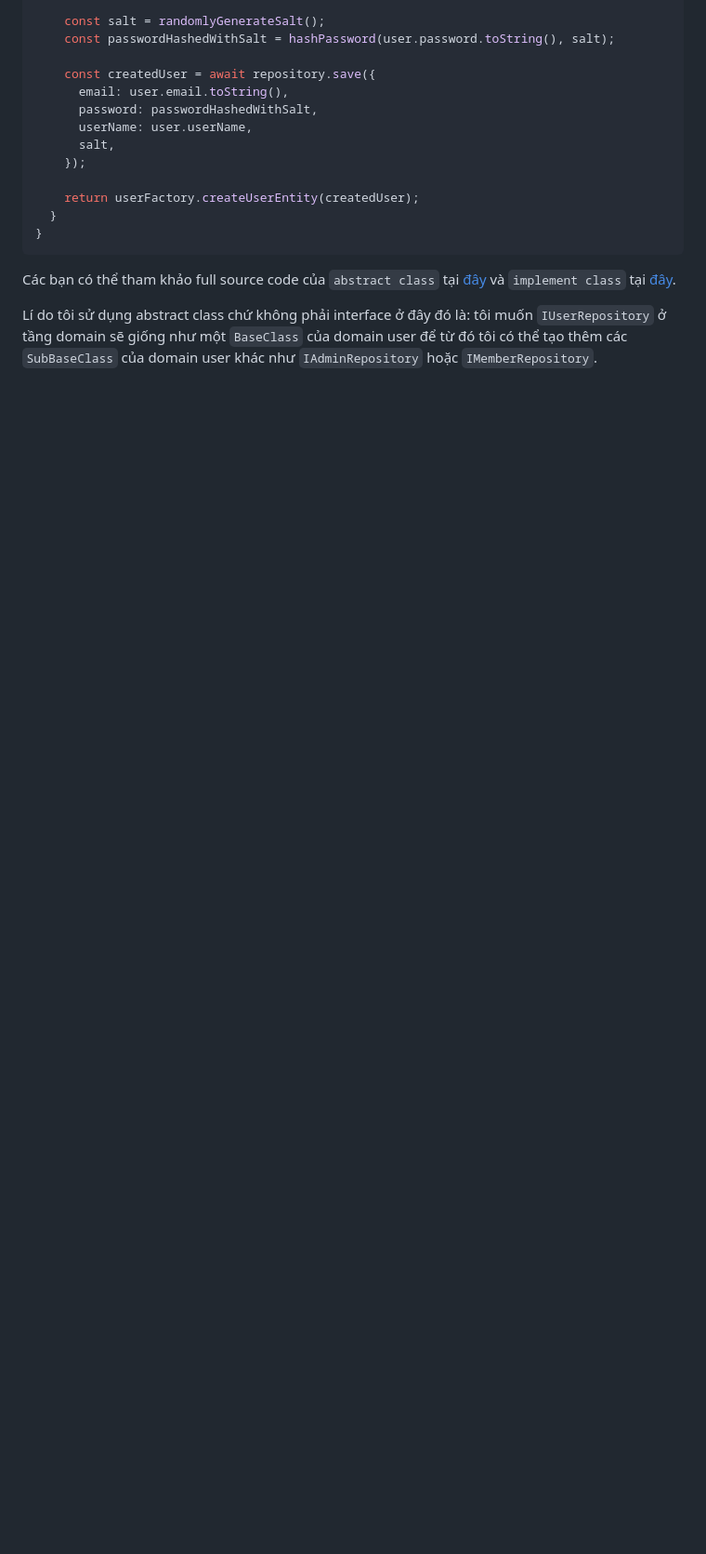
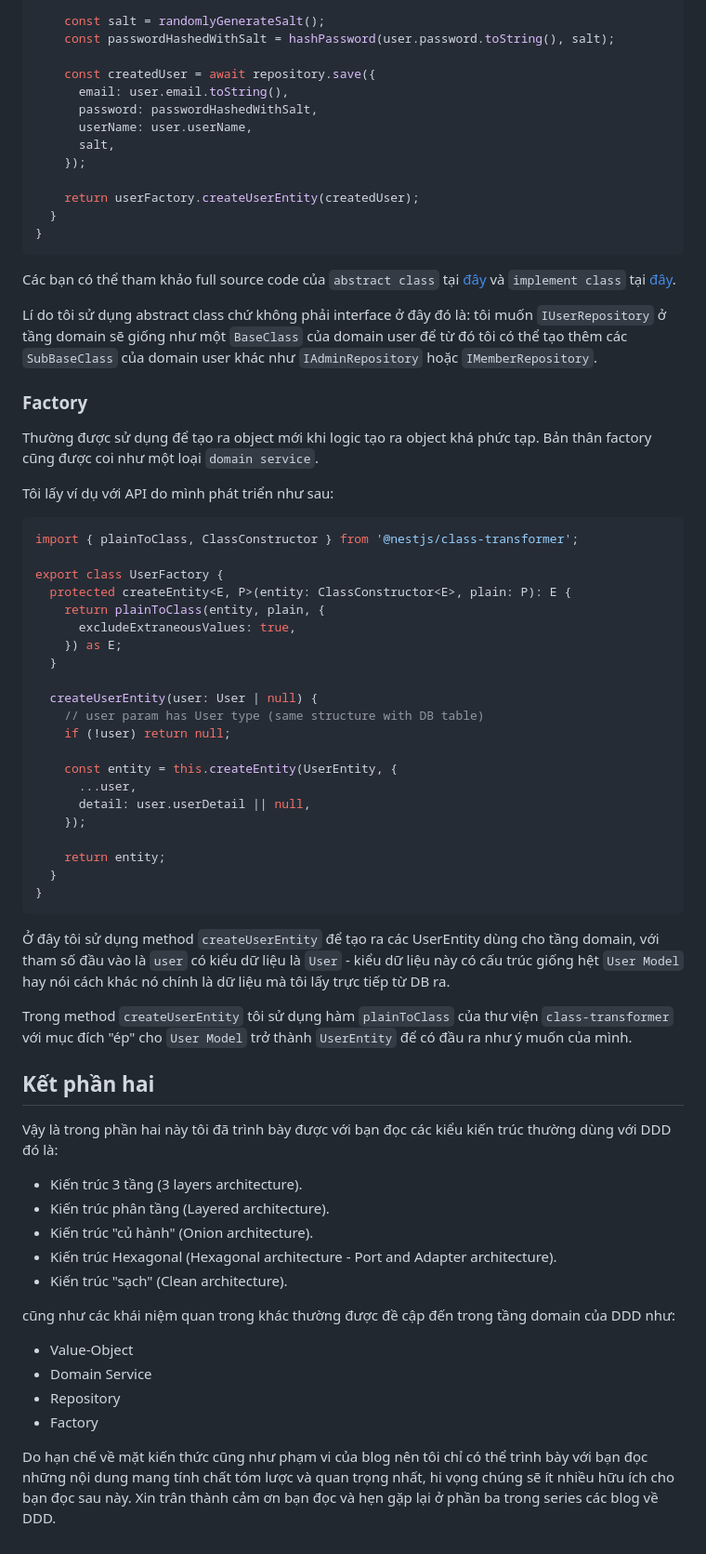
Before and after one commit to tuananhhedspibk/RoadToSeniorDev, a Markdown page: DDD/Blog2.md, the part around the change. Shown at 93% size. GitHub-like rendering; blank space fills up the shorter version.

Commit message:
:sparkles: Complete part 2 of DDD series blogs

````diff
--- a/DDD/Blog2.md
+++ b/DDD/Blog2.md
@@ -302,3 +302,56 @@ class UserRepository implements IUserRepository {
 Các bạn có thể tham khảo full source code của `abstract class` tại [đây](https://github.com/tuananhhedspibk/NewAnigram-BE-DDD-Public/blob/main/src/domain/repository/user.ts) và `implement class` tại [đây](https://github.com/tuananhhedspibk/NewAnigram-BE-DDD-Public/blob/main/src/infrastructure/repository/user/index.ts).
 
 Lí do tôi sử dụng abstract class chứ không phải interface ở đây đó là: tôi muốn `IUserRepository` ở tầng domain sẽ giống như một `BaseClass` của domain user để từ đó tôi có thể tạo thêm các `SubBaseClass` của domain user khác như `IAdminRepository` hoặc `IMemberRepository`.
+
+### Factory
+
+Thường được sử dụng để tạo ra object mới khi logic tạo ra object khá phức tạp. Bản thân factory cũng được coi như một loại `domain service`.
+
+Tôi lấy ví dụ với API do mình phát triển như sau:
+
+```ts
+import { plainToClass, ClassConstructor } from '@nestjs/class-transformer';
+
+export class UserFactory {
+  protected createEntity<E, P>(entity: ClassConstructor<E>, plain: P): E {
+    return plainToClass(entity, plain, {
+      excludeExtraneousValues: true,
+    }) as E;
+  }
+
+  createUserEntity(user: User | null) {
+    // user param has User type (same structure with DB table)
+    if (!user) return null;
+
+    const entity = this.createEntity(UserEntity, {
+      ...user,
+      detail: user.userDetail || null,
+    });
+
+    return entity;
+  }
+}
+```
+
+Ở đây tôi sử dụng method `createUserEntity` để tạo ra các UserEntity dùng cho tầng domain, với tham số đầu vào là `user` có kiểu dữ liệu là `User` - kiểu dữ liệu này có cấu trúc giống hệt `User Model` hay nói cách khác nó chính là dữ liệu mà tôi lấy trực tiếp từ DB ra.
+
+Trong method `createUserEntity` tôi sử dụng hàm `plainToClass` của thư viện `class-transformer` với mục đích "ép" cho `User Model` trở thành `UserEntity` để có đầu ra như ý muốn của mình.
+
+## Kết phần hai
+
+Vậy là trong phần hai này tôi đã trình bày được với bạn đọc các kiểu kiến trúc thường dùng với DDD đó là:
+
+- Kiến trúc 3 tầng (3 layers architecture).
+- Kiến trúc phân tầng (Layered architecture).
+- Kiến trúc "củ hành" (Onion architecture).
+- Kiến trúc Hexagonal (Hexagonal architecture - Port and Adapter architecture).
+- Kiến trúc "sạch" (Clean architecture).
+
+cũng như các khái niệm quan trong khác thường được đề cập đến trong tầng domain của DDD như:
+
+- Value-Object
+- Domain Service
+- Repository
+- Factory
+
+Do hạn chế về mặt kiến thức cũng như phạm vi của blog nên tôi chỉ có thể trình bày với bạn đọc những nội dung mang tính chất tóm lược và quan trọng nhất, hi vọng chúng sẽ ít nhiều hữu ích cho bạn đọc sau này. Xin trân thành cảm ơn bạn đọc và hẹn gặp lại ở phần ba trong series các blog về DDD.
````
